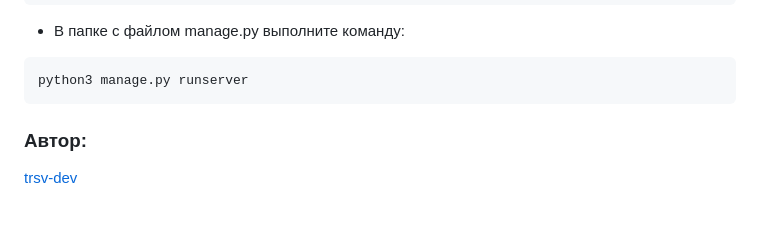
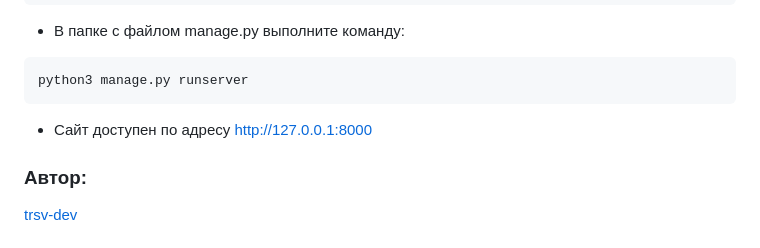
Before and after one commit to trsv-dev/yatube_plus, a Markdown page: README.md, the part around the change. Drawn GitHub-style; blank space fills up the shorter version.

Commit message:
Modified README.md v.3.8

````diff
--- a/README.md
+++ b/README.md
@@ -83,6 +83,7 @@ cd yatube/
 ```
 python3 manage.py runserver
 ```
+- Сайт доступен по адресу http://127.0.0.1:8000
 
 ### Автор:
 [trsv-dev](https://github.com/trsv-dev)
````
